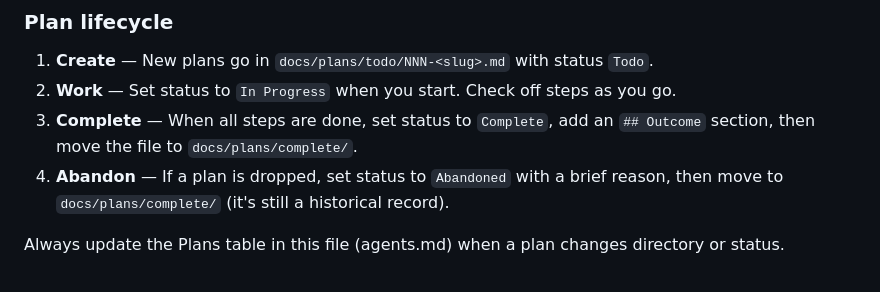
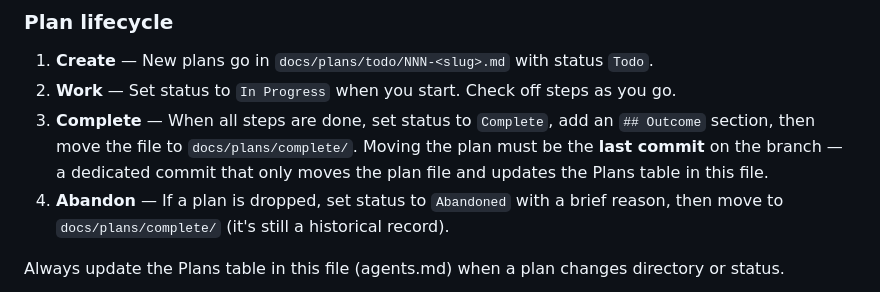
Before and after one commit to labsolam/chicken-shop-idle, a Markdown page: agents.md, the part around the change. Drawn GitHub-style.

Commit message:
Add rule: move completed plan as last commit on branch
The plan-to-complete move must be a dedicated final commit that
only moves the plan file and updates the Plans table.

https://claude.ai/code/session_01RQdGDHiEify26pQFQfzMTj

```diff
--- a/agents.md
+++ b/agents.md
@@ -145,7 +145,7 @@ What follows from this decision — trade-offs, constraints, future work.
 
 1. **Create** — New plans go in `docs/plans/todo/NNN-<slug>.md` with status `Todo`.
 2. **Work** — Set status to `In Progress` when you start. Check off steps as you go.
-3. **Complete** — When all steps are done, set status to `Complete`, add an `## Outcome` section, then move the file to `docs/plans/complete/`.
+3. **Complete** — When all steps are done, set status to `Complete`, add an `## Outcome` section, then move the file to `docs/plans/complete/`. Moving the plan must be the **last commit** on the branch — a dedicated commit that only moves the plan file and updates the Plans table in this file.
 4. **Abandon** — If a plan is dropped, set status to `Abandoned` with a brief reason, then move to `docs/plans/complete/` (it's still a historical record).
 
 Always update the Plans table in this file (agents.md) when a plan changes directory or status.
```
